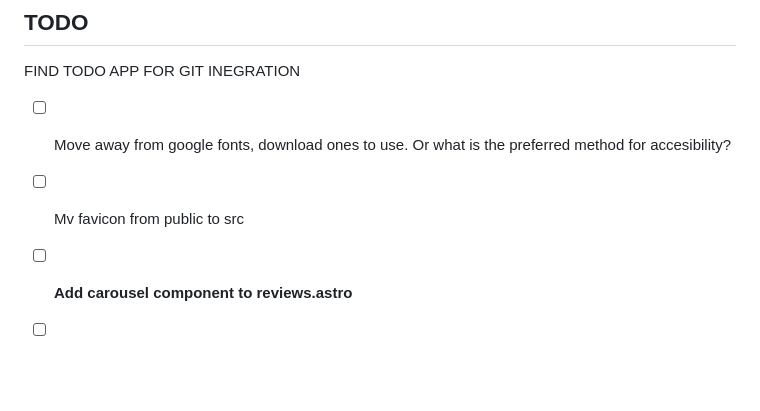
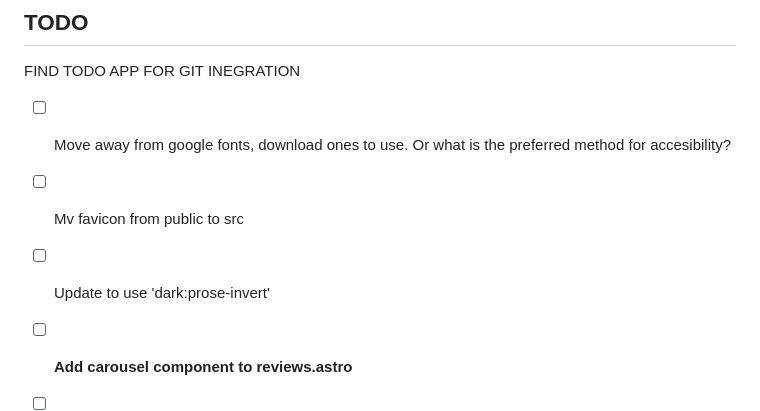
Before and after one commit to zothsu/pnwSolutions, a Markdown page: README.md, the part around the change. GitHub-like rendering; blank space fills up the shorter version.

```diff
--- a/README.md
+++ b/README.md
@@ -10,6 +10,7 @@ FIND TODO APP FOR GIT INEGRATION
 
 -[ ] Move away from google fonts, download ones to use. Or what is the preferred method for accesibility?
 -[ ] Mv favicon from public to src
+-[ ] Update to use 'dark:prose-invert'
 
 -[ ] **Add carousel component to reviews.astro**
 -[ ] Update contact page
```
